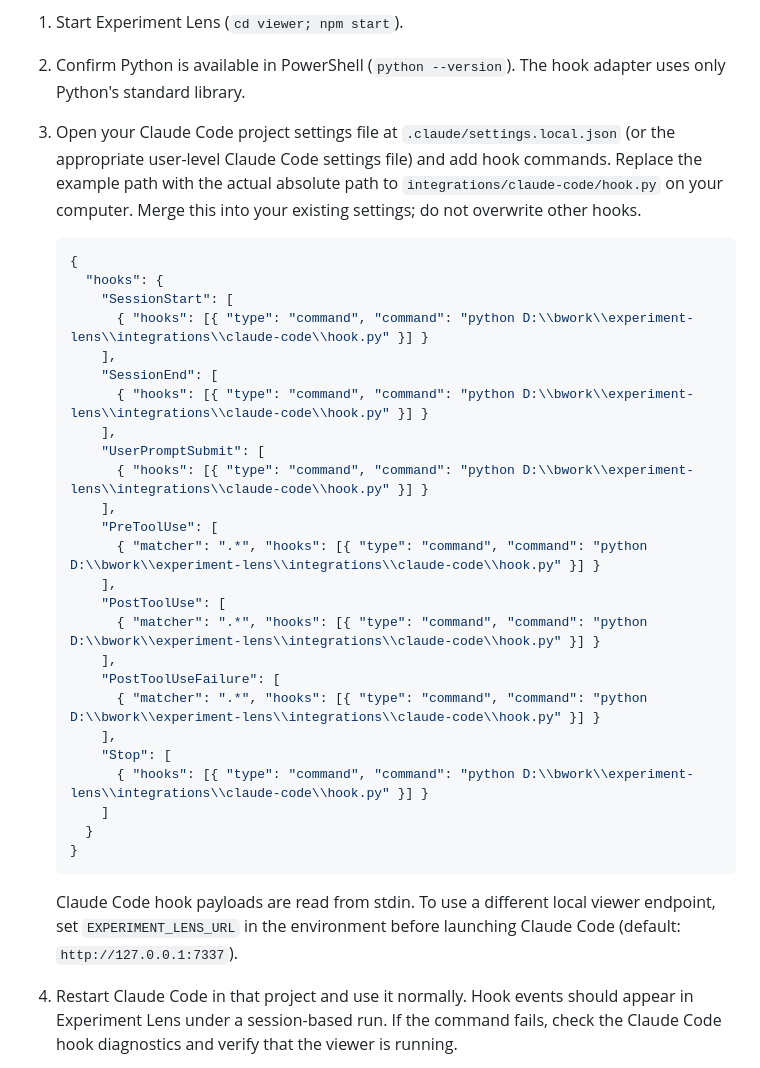
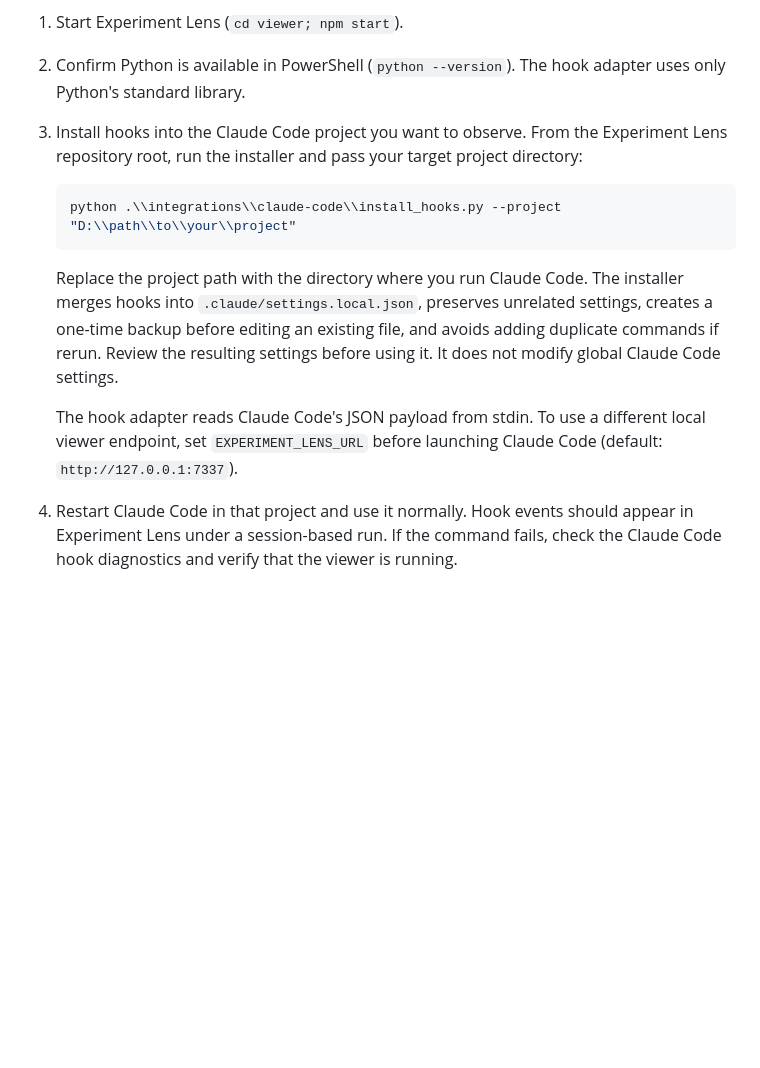
Before and after one commit to LIUYING527/experiment-lens, a Markdown page: README.md, the part around the change. Rendered like a GitHub page; blank space fills up the shorter version.

Commit message:
Document one-command Claude Code hook installation

````diff
--- a/README.md
+++ b/README.md
@@ -88,37 +88,15 @@ The first agent adapter observes Claude Code lifecycle and tool-use hooks. It se
 
 1. Start Experiment Lens (`cd viewer; npm start`).
 2. Confirm Python is available in PowerShell (`python --version`). The hook adapter uses only Python's standard library.
-3. Open your Claude Code project settings file at `.claude/settings.local.json` (or the appropriate user-level Claude Code settings file) and add hook commands. Replace the example path with the actual absolute path to `integrations/claude-code/hook.py` on your computer. Merge this into your existing settings; do not overwrite other hooks.
+3. Install hooks into the Claude Code project you want to observe. From the Experiment Lens repository root, run the installer and pass your target project directory:
 
-   ```json
-   {
-     "hooks": {
-       "SessionStart": [
-         { "hooks": [{ "type": "command", "command": "python D:\\bwork\\experiment-lens\\integrations\\claude-code\\hook.py" }] }
-       ],
-       "SessionEnd": [
-         { "hooks": [{ "type": "command", "command": "python D:\\bwork\\experiment-lens\\integrations\\claude-code\\hook.py" }] }
-       ],
-       "UserPromptSubmit": [
-         { "hooks": [{ "type": "command", "command": "python D:\\bwork\\experiment-lens\\integrations\\claude-code\\hook.py" }] }
-       ],
-       "PreToolUse": [
-         { "matcher": ".*", "hooks": [{ "type": "command", "command": "python D:\\bwork\\experiment-lens\\integrations\\claude-code\\hook.py" }] }
-       ],
-       "PostToolUse": [
-         { "matcher": ".*", "hooks": [{ "type": "command", "command": "python D:\\bwork\\experiment-lens\\integrations\\claude-code\\hook.py" }] }
-       ],
-       "PostToolUseFailure": [
-         { "matcher": ".*", "hooks": [{ "type": "command", "command": "python D:\\bwork\\experiment-lens\\integrations\\claude-code\\hook.py" }] }
-       ],
-       "Stop": [
-         { "hooks": [{ "type": "command", "command": "python D:\\bwork\\experiment-lens\\integrations\\claude-code\\hook.py" }] }
-       ]
-     }
-   }
+   ```powershell
+   python .\\integrations\\claude-code\\install_hooks.py --project "D:\\path\\to\\your\\project"
    ```
 
-   Claude Code hook payloads are read from stdin. To use a different local viewer endpoint, set `EXPERIMENT_LENS_URL` in the environment before launching Claude Code (default: `http://127.0.0.1:7337`).
+   Replace the project path with the directory where you run Claude Code. The installer merges hooks into `.claude/settings.local.json`, preserves unrelated settings, creates a one-time backup before editing an existing file, and avoids adding duplicate commands if rerun. Review the resulting settings before using it. It does not modify global Claude Code settings.
+
+   The hook adapter reads Claude Code's JSON payload from stdin. To use a different local viewer endpoint, set `EXPERIMENT_LENS_URL` before launching Claude Code (default: `http://127.0.0.1:7337`).
 
 4. Restart Claude Code in that project and use it normally. Hook events should appear in Experiment Lens under a session-based run. If the command fails, check the Claude Code hook diagnostics and verify that the viewer is running.
 
````
